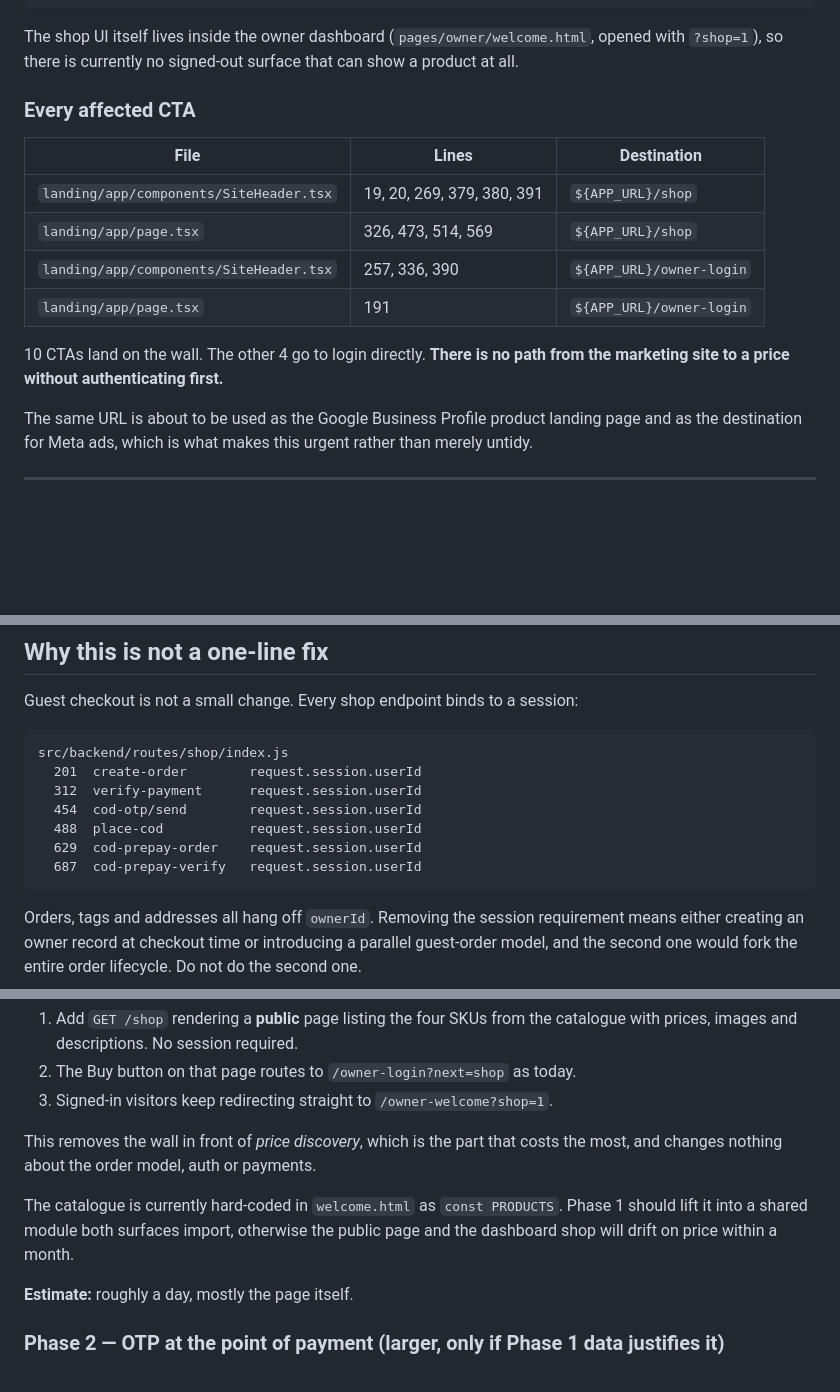
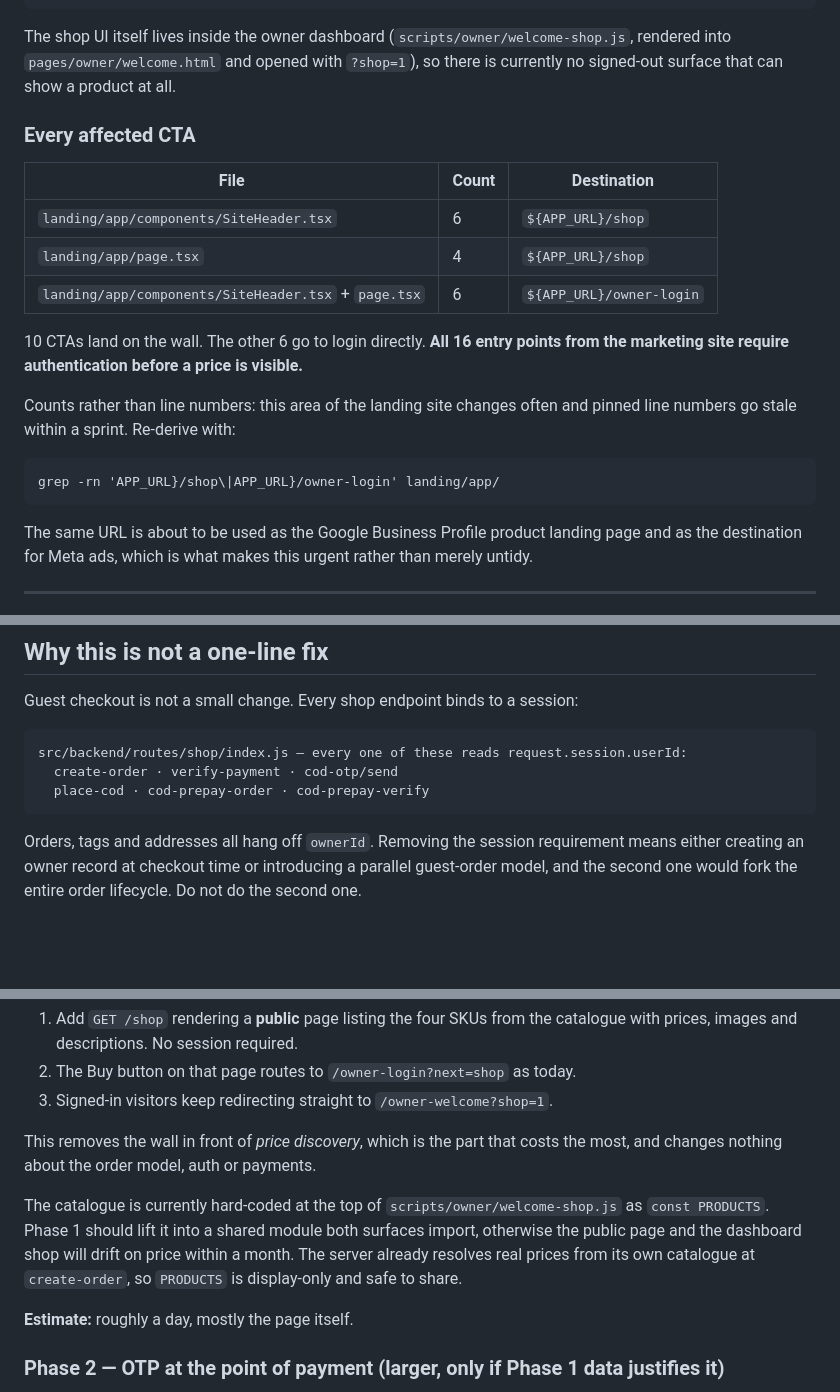
Before and after one commit to kanchanbishtt/parktag, a Markdown page: docs/SHOP_LOGIN_WALL.md, 3 parts joined by grey strips. Rendered like a GitHub page; blank space fills up the shorter version.

Commit message:
docs: correct file references after the shop refactor
The shop moved out of welcome.html into scripts/owner/welcome-shop.js
upstream, so both notes pointed at functions that are no longer where
they said. Also records that 16 marketing-site CTAs are login-first, not
14 — two more were added upstream.

Swaps the pinned CTA line numbers for a grep that re-derives them. That
area of the landing site changes every sprint and the line numbers were
already stale by the time they were written down.

````diff
--- a/docs/SHOP_LOGIN_WALL.md
+++ b/docs/SHOP_LOGIN_WALL.md
@@ -24,21 +24,28 @@ app.get("/shop", async (request, reply) => {
 });
 ```
 
-The shop UI itself lives inside the owner dashboard (`pages/owner/welcome.html`,
+The shop UI itself lives inside the owner dashboard
+(`scripts/owner/welcome-shop.js`, rendered into `pages/owner/welcome.html` and
 opened with `?shop=1`), so there is currently no signed-out surface that can show
 a product at all.
 
 ### Every affected CTA
 
-| File | Lines | Destination |
+| File | Count | Destination |
 |---|---|---|
-| `landing/app/components/SiteHeader.tsx` | 19, 20, 269, 379, 380, 391 | `${APP_URL}/shop` |
-| `landing/app/page.tsx` | 326, 473, 514, 569 | `${APP_URL}/shop` |
-| `landing/app/components/SiteHeader.tsx` | 257, 336, 390 | `${APP_URL}/owner-login` |
-| `landing/app/page.tsx` | 191 | `${APP_URL}/owner-login` |
+| `landing/app/components/SiteHeader.tsx` | 6 | `${APP_URL}/shop` |
+| `landing/app/page.tsx` | 4 | `${APP_URL}/shop` |
+| `landing/app/components/SiteHeader.tsx` + `page.tsx` | 6 | `${APP_URL}/owner-login` |
 
-10 CTAs land on the wall. The other 4 go to login directly. **There is no path
-from the marketing site to a price without authenticating first.**
+10 CTAs land on the wall. The other 6 go to login directly. **All 16 entry points
+from the marketing site require authentication before a price is visible.**
+
+Counts rather than line numbers: this area of the landing site changes often and
+pinned line numbers go stale within a sprint. Re-derive with:
+
+```
+grep -rn 'APP_URL}/shop\|APP_URL}/owner-login' landing/app/
+```
 
 The same URL is about to be used as the Google Business Profile product landing
 page and as the destination for Meta ads, which is what makes this urgent rather
@@ -65,13 +72,9 @@ before deciding how much to invest in the fix.**
 Guest checkout is not a small change. Every shop endpoint binds to a session:
 
 ```
-src/backend/routes/shop/index.js
-  201  create-order        request.session.userId
-  312  verify-payment      request.session.userId
-  454  cod-otp/send        request.session.userId
-  488  place-cod           request.session.userId
-  629  cod-prepay-order    request.session.userId
-  687  cod-prepay-verify   request.session.userId
+src/backend/routes/shop/index.js — every one of these reads request.session.userId:
+  create-order · verify-payment · cod-otp/send
+  place-cod · cod-prepay-order · cod-prepay-verify
 ```
 
 Orders, tags and addresses all hang off `ownerId`. Removing the session
@@ -101,9 +104,12 @@ Give signed-out visitors a real product page. Keep the checkout exactly as it is
 This removes the wall in front of *price discovery*, which is the part that
 costs the most, and changes nothing about the order model, auth or payments.
 
-The catalogue is currently hard-coded in `welcome.html` as `const PRODUCTS`.
-Phase 1 should lift it into a shared module both surfaces import, otherwise the
-public page and the dashboard shop will drift on price within a month.
+The catalogue is currently hard-coded at the top of
+`scripts/owner/welcome-shop.js` as `const PRODUCTS`. Phase 1 should lift it into
+a shared module both surfaces import, otherwise the public page and the dashboard
+shop will drift on price within a month. The server already resolves real prices
+from its own catalogue at `create-order`, so `PRODUCTS` is display-only and safe
+to share.
 
 **Estimate:** roughly a day, mostly the page itself.
 
````
Also changed, not shown: docs/ANALYTICS_EVENTS.md (+5 -4 lines).
